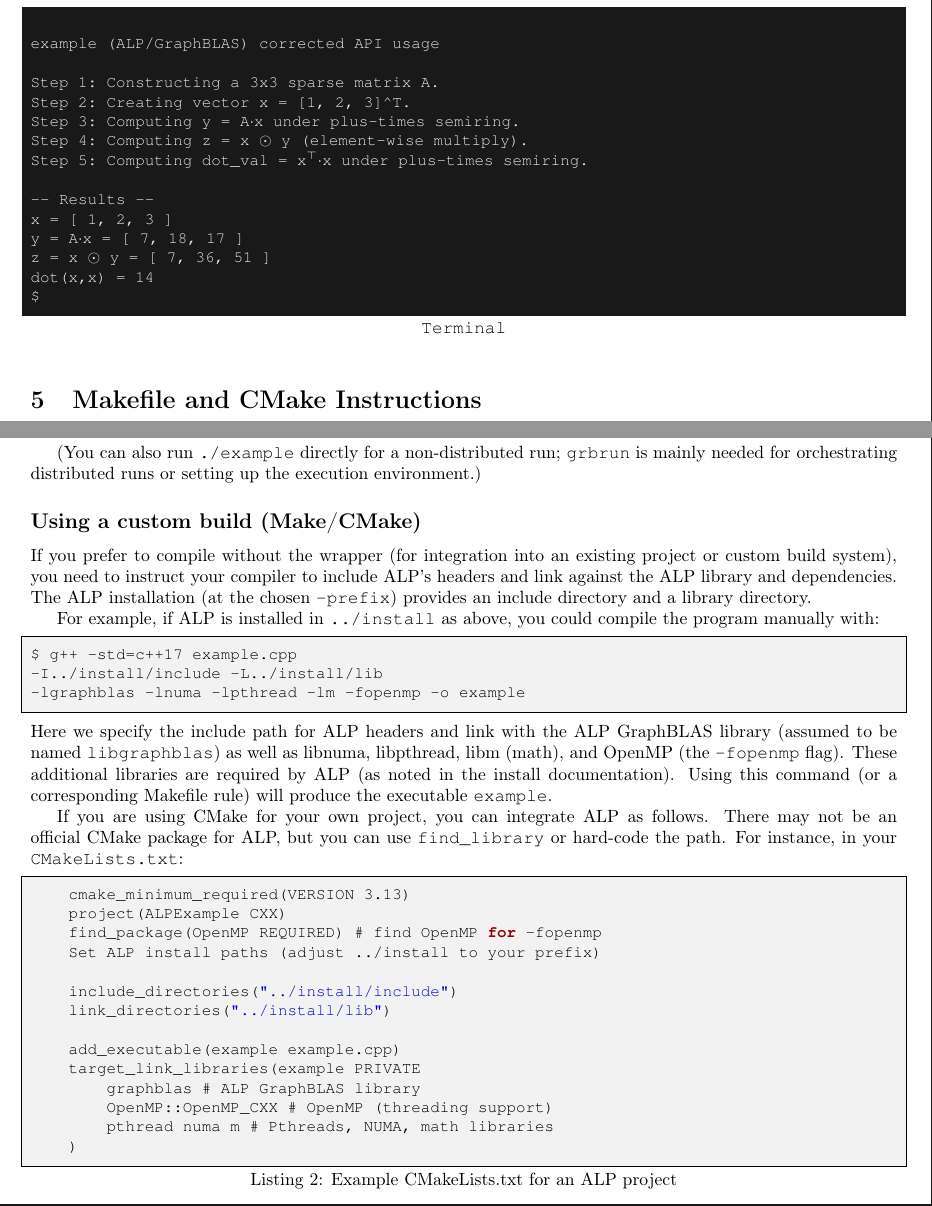
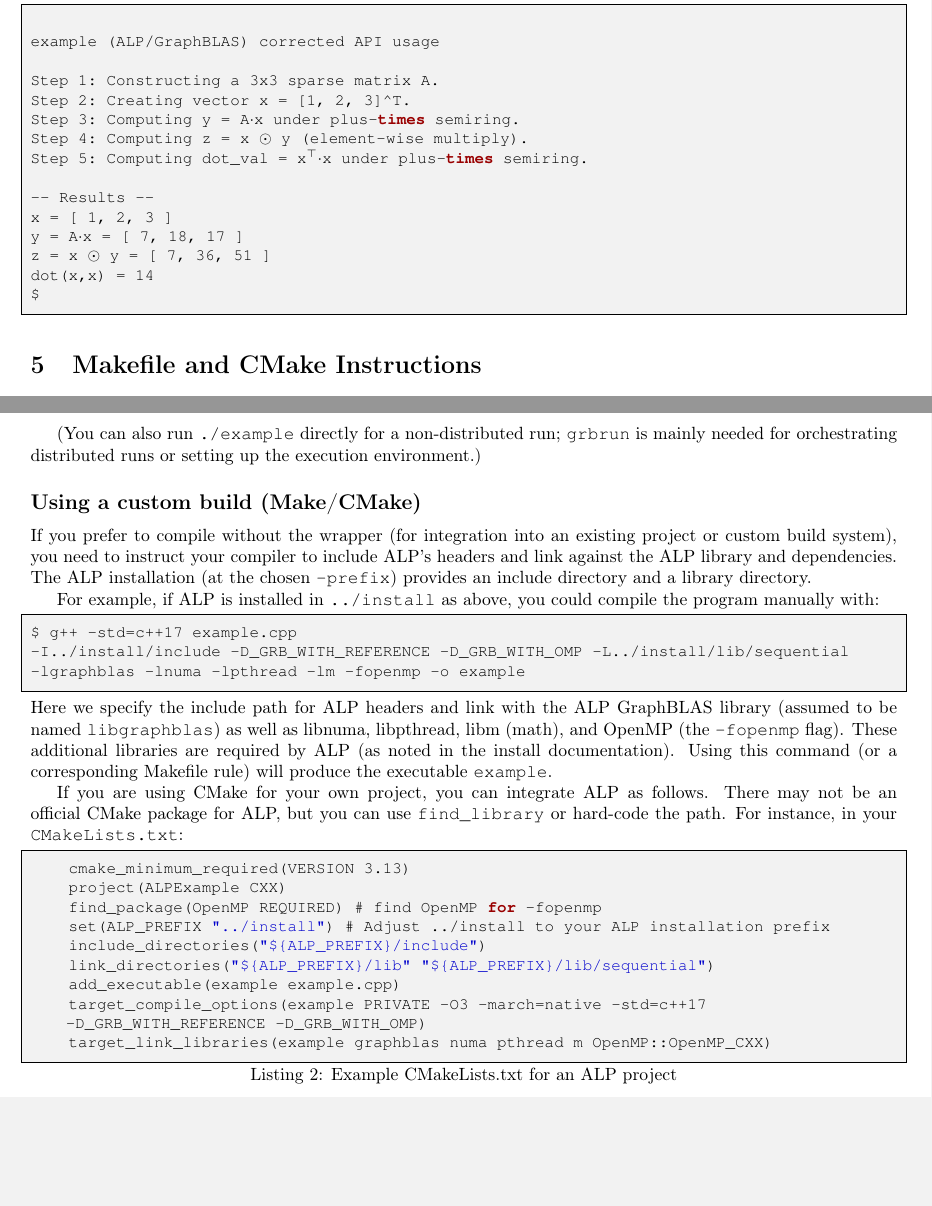
Before and after one commit to Algebraic-Programming/ALP-Tutorial, a LaTeX document (main.tex, which reads ALP_Tutorial.tex): two parts of pages 13 and 14 of 19, joined at a grey line, cut so that both start at the same text, the shorter picture padded with empty space. Compiled offline with pdfLaTeX.

Commit message:
Update installation instructions and example compilation details for ALP/GraphBLAS

```diff
--- a/ALP_Tutorial.tex
+++ b/ALP_Tutorial.tex
@@ -554,7 +554,7 @@ int main( int argc, char **argv ) {
 
 The expected output is (bash)
 
-\begin{lstlisting}[style=terminal]
+\begin{lstlisting}[language=bash]
 
 example (ALP/GraphBLAS) corrected API usage
 
@@ -604,7 +604,7 @@ If you prefer to compile without the wrapper (for integration into an existing p
 For example, if ALP is installed in \texttt{../install} as above, you could compile the program manually with:
 \begin{lstlisting}[language=bash]
 $ g++ -std=c++17 example.cpp
--I../install/include -L../install/lib
+-I../install/include -D_GRB_WITH_REFERENCE -D_GRB_WITH_OMP -L../install/lib/sequential
 -lgraphblas -lnuma -lpthread -lm -fopenmp -o example
 \end{lstlisting}
 Here we specify the include path for ALP headers and link with the ALP GraphBLAS library (assumed to be named \texttt{libgraphblas}) as well as libnuma, libpthread, libm (math), and OpenMP (the \texttt{-fopenmp} flag). These additional libraries are required by ALP (as noted in the install documentation). Using this command (or a corresponding Makefile rule) will produce the executable \texttt{example}.
@@ -615,17 +615,12 @@ If you are using CMake for your own project, you can integrate ALP as follows. T
     cmake_minimum_required(VERSION 3.13)
     project(ALPExample CXX)
     find_package(OpenMP REQUIRED) # find OpenMP for -fopenmp
-    Set ALP install paths (adjust ../install to your prefix)
-
-    include_directories("../install/include")
-    link_directories("../install/lib")
-
+    set(ALP_PREFIX "../install") # Adjust ../install to your ALP installation prefix
+    include_directories("${ALP_PREFIX}/include")
+    link_directories("${ALP_PREFIX}/lib" "${ALP_PREFIX}/lib/sequential")
     add_executable(example example.cpp)
-    target_link_libraries(example PRIVATE
-        graphblas # ALP GraphBLAS library
-        OpenMP::OpenMP_CXX # OpenMP (threading support)
-        pthread numa m # Pthreads, NUMA, math libraries
-    )
+    target_compile_options(example PRIVATE -O3 -march=native -std=c++17 -D_GRB_WITH_REFERENCE -D_GRB_WITH_OMP)
+    target_link_libraries(example graphblas numa pthread m OpenMP::OpenMP_CXX)
 \end{lstlisting}
 
 This will ensure the compiler knows where to find \texttt{graphblas.hpp} and links the required libraries. After configuring with CMake and building (via \texttt{make}), you can run the program as usual.
```
